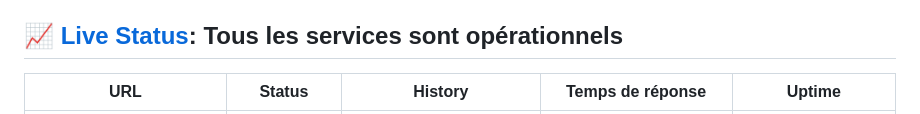
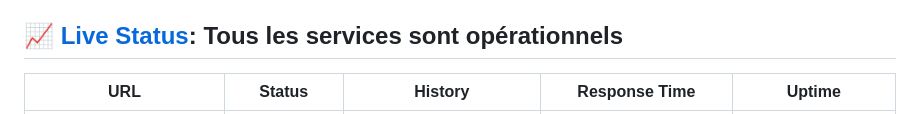
Before and after one commit to Shamash444/status, a Markdown page: README.md, the part around one of its changes. Rendered like a GitHub page.

Commit message:
:pencil: Update summary in README [skip ci] [upptime]

```diff
--- a/README.md
+++ b/README.md
@@ -16,5 +16,5 @@ With [Upptime](https://upptime.js.org), you can get your own unlimited and free
 <!-- This summary is generated by Upptime (https://github.com/upptime/upptime) -->
 <!-- Do not edit this manually, your changes will be overwritten -->
 <!-- prettier-ignore -->
-| URL | Status | History | Temps de réponse | Uptime |
+| URL | Status | History | Response Time | Uptime |
 | --- | ------ | ------- | ------------- | ------ |
```
Also changed, not shown: other parts of README.md (+5 -5 lines).
